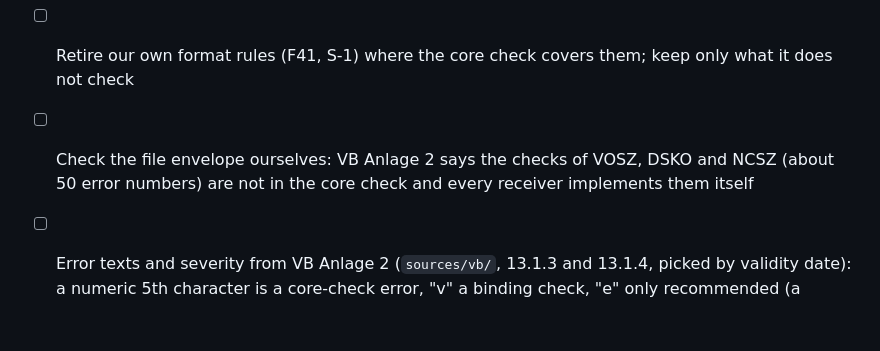
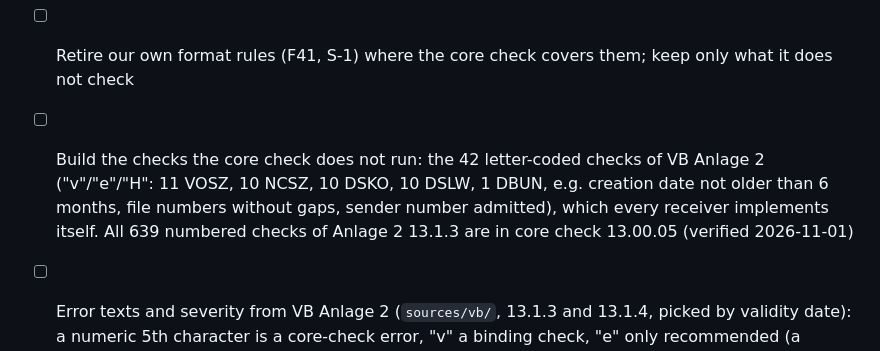
Before and after one commit to ahlemtr/ITSG-Futury-Build-day, a Markdown page: ROADMAP.md, the part around the change. GitHub-like rendering; blank space fills up the shorter version.

Commit message:
Correct which checks the core check does not run
Co-Authored-By: Claude Opus 5.5 <noreply@anthropic.com>

```diff
--- a/ROADMAP.md
+++ b/ROADMAP.md
@@ -153,7 +153,7 @@ Why: the demo should show complex situations, not only the happy path.
 
 - [ ] **Official core check as the first checking step** (`sources/EEL/`, Kernprüfung EEL 13.00.05 by AOK Systems, the same check the insurers run on every file): run it as a small Java sidecar (Java 11+) from the intake step; a form error becomes "invalid" with the official error number and text (657 texts, all data blocks of all 22 codes)
 - [ ] Retire our own format rules (F41, S-1) where the core check covers them; keep only what it does not check
-- [ ] Check the file envelope ourselves: VB Anlage 2 says the checks of VOSZ, DSKO and NCSZ (about 50 error numbers) are not in the core check and every receiver implements them itself
+- [ ] Build the checks the core check does not run: the 42 letter-coded checks of VB Anlage 2 ("v"/"e"/"H": 11 VOSZ, 10 NCSZ, 10 DSKO, 10 DSLW, 1 DBUN, e.g. creation date not older than 6 months, file numbers without gaps, sender number admitted), which every receiver implements itself. All 639 numbered checks of Anlage 2 13.1.3 are in core check 13.00.05 (verified 2026-11-01)
 - [ ] Error texts and severity from VB Anlage 2 (`sources/vb/`, 13.1.3 and 13.1.4, picked by validity date): a numeric 5th character is a core-check error, "v" a binding check, "e" only recommended (a warning, not "invalid"), "H" a hint, A/D/E/I/K/L a check of one insurer association; checking stops after more than 8 errors
 - [ ] Turn the core check's 247 test files (broken records, each with the error number it must produce) into the broken-files corpus
 - [ ] Store core-check releases with their dates and the Anlage 1 version they check (13.00.05 for 13.1.3); pick the release by the case's validity date
```
